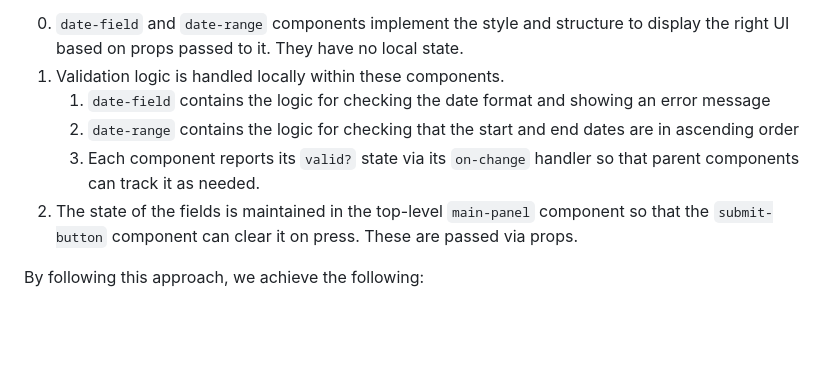
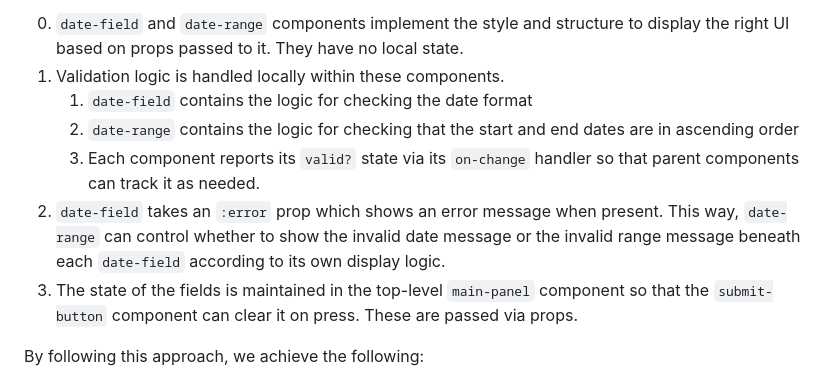
Before and after one commit to lilactown/helix-date-field-example, a Markdown page: README.md, the part around the change. Drawn GitHub-style; blank space fills up the shorter version.

```diff
--- a/README.md
+++ b/README.md
@@ -60,13 +60,16 @@ The implementation takes the following approach:
 0. `date-field` and `date-range` components implement the style and structure to
    display the right UI based on props passed to it. They have no local state.
 1. Validation logic is handled locally within these components.
-   1. `date-field` contains the logic for checking the date format and showing
-      an error message
+   1. `date-field` contains the logic for checking the date format
    2. `date-range` contains the logic for checking that the start and end dates
       are in ascending order
    3. Each component reports its `valid?` state via its `on-change` handler so
       that parent components can track it as needed.
-2. The state of the fields is maintained in the top-level `main-panel` component
+2. `date-field` takes an `:error` prop which shows an error message when
+   present. This way, `date-range` can control whether to show the invalid
+   date message or the invalid range message beneath each `date-field` according
+   to its own display logic.
+3. The state of the fields is maintained in the top-level `main-panel` component
    so that the `submit-button` component can clear it on press. These are passed
    via props.
 
```
